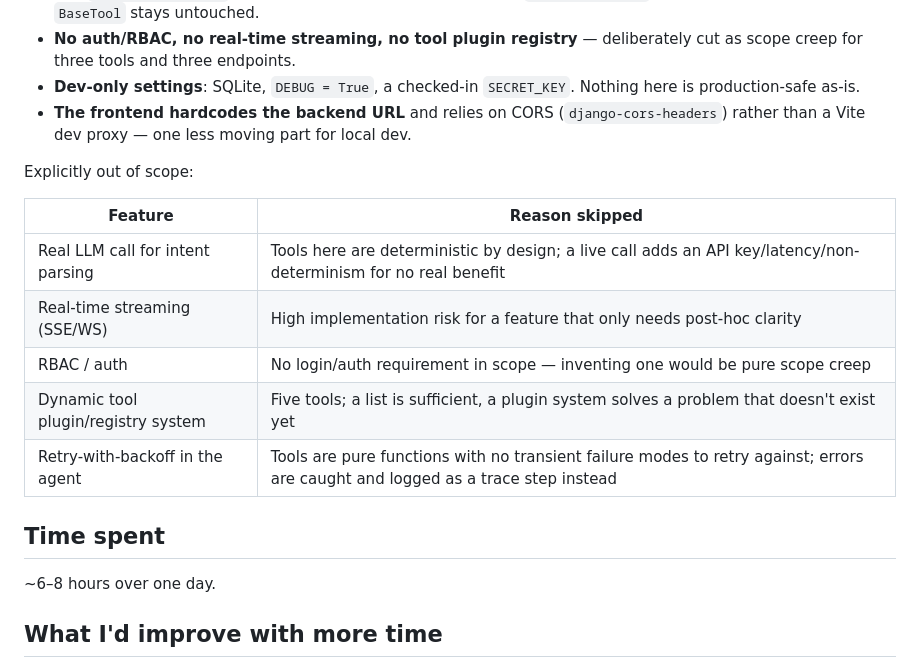
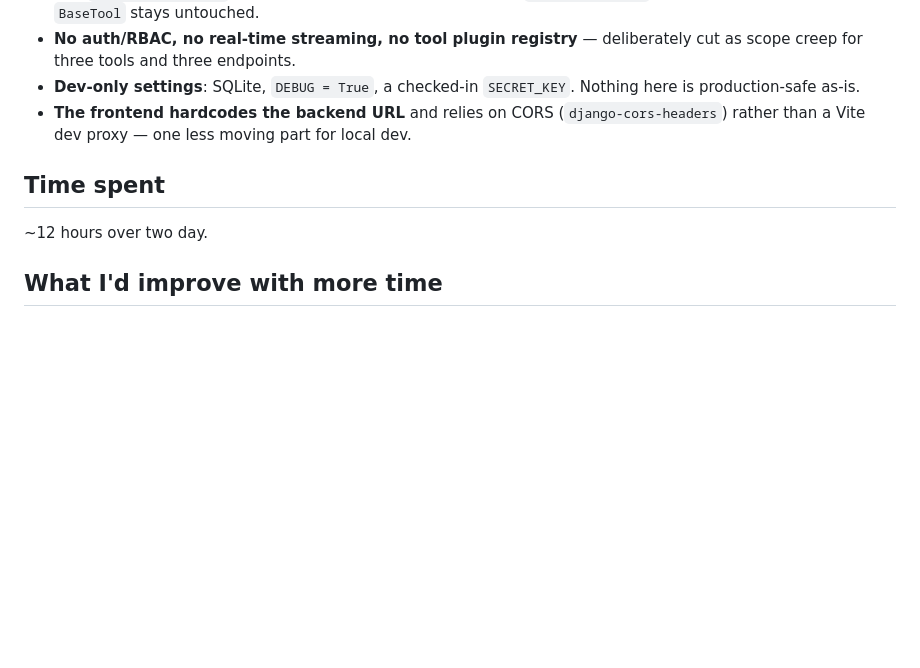
Before and after one commit to aycarl/task-agent, a Markdown page: README.md, the part around the change. GitHub-like rendering; blank space fills up the shorter version.

```diff
--- a/README.md
+++ b/README.md
@@ -76,19 +76,9 @@ Runs at `http://localhost:5173/` and expects the backend on `http://localhost:80
 - **Dev-only settings**: SQLite, `DEBUG = True`, a checked-in `SECRET_KEY`. Nothing here is production-safe as-is.
 - **The frontend hardcodes the backend URL** and relies on CORS (`django-cors-headers`) rather than a Vite dev proxy — one less moving part for local dev.
 
-Explicitly out of scope:
-
-| Feature | Reason skipped |
-|---|---|
-| Real LLM call for intent parsing | Tools here are deterministic by design; a live call adds an API key/latency/non-determinism for no real benefit |
-| Real-time streaming (SSE/WS) | High implementation risk for a feature that only needs post-hoc clarity |
-| RBAC / auth | No login/auth requirement in scope — inventing one would be pure scope creep |
-| Dynamic tool plugin/registry system | Five tools; a list is sufficient, a plugin system solves a problem that doesn't exist yet |
-| Retry-with-backoff in the agent | Tools are pure functions with no transient failure modes to retry against; errors are caught and logged as a trace step instead |
-
 ## Time spent
 
-~6–8 hours over one day.
+~12 hours over two day.
 
 ## What I'd improve with more time
 
```
